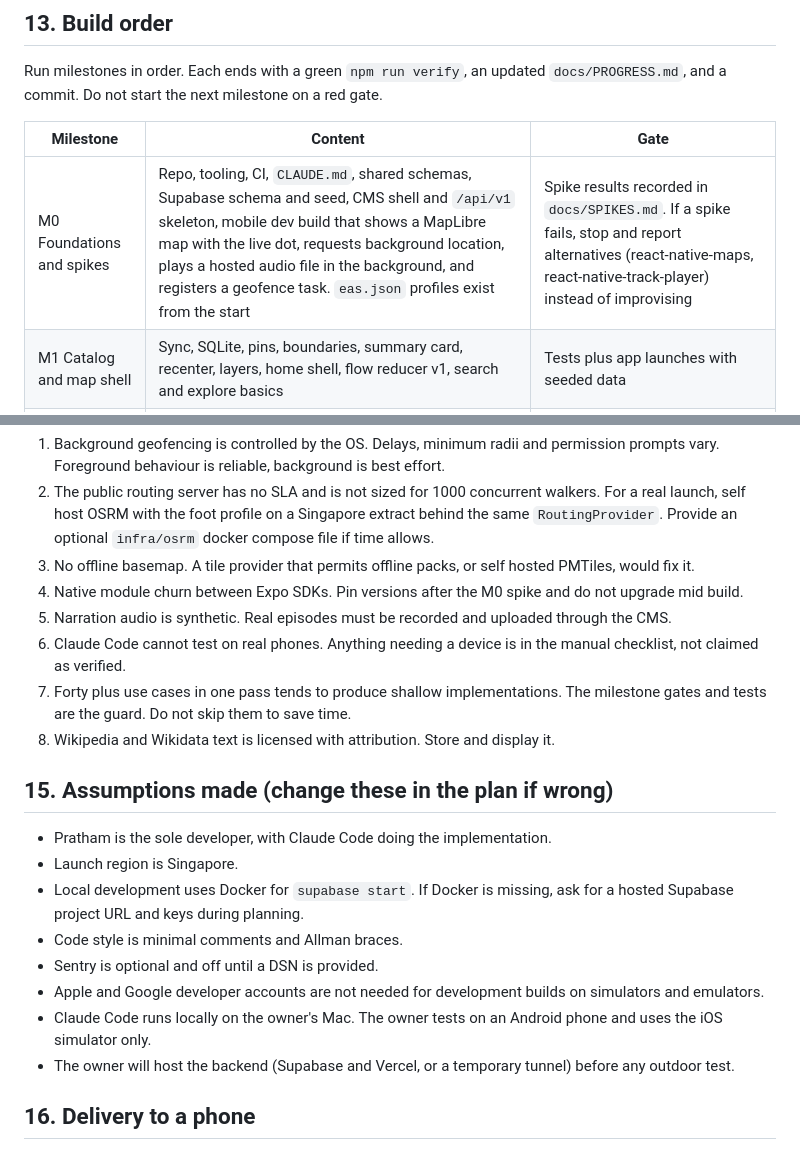
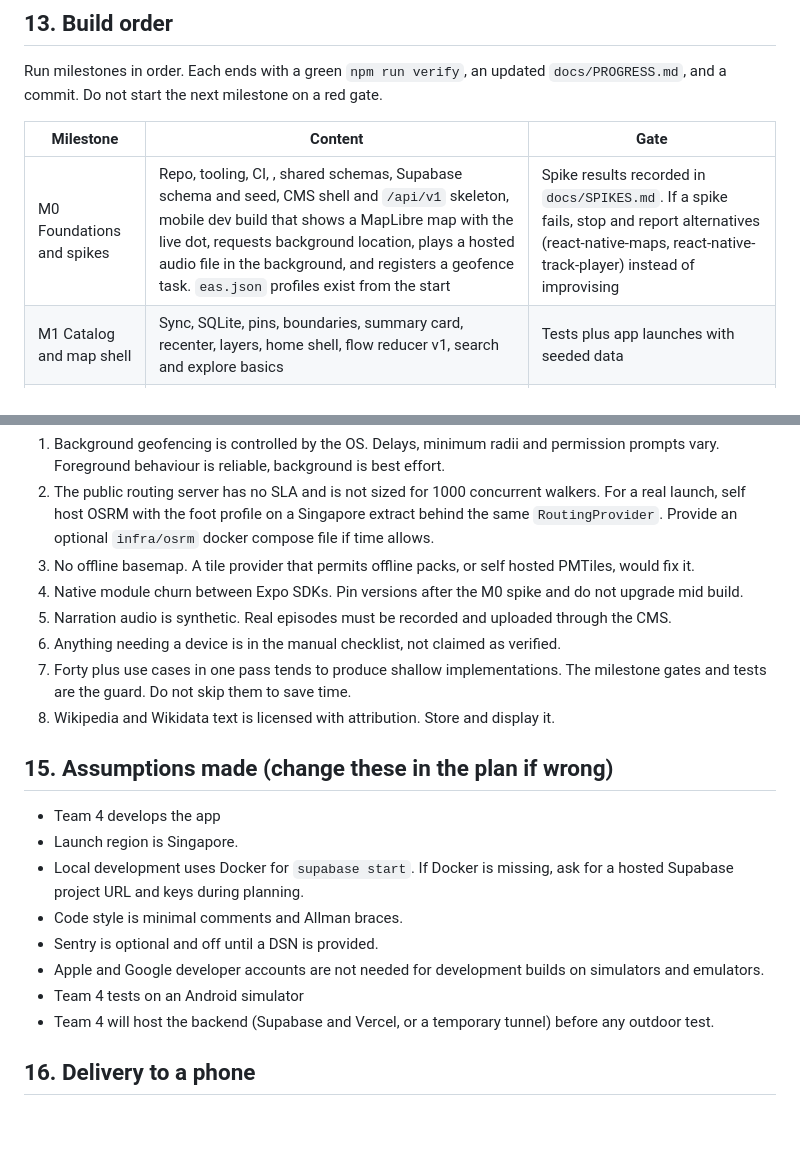
Before and after one commit to myradvd/singalore, a Markdown page: docs/DESIGN_DECISIONS.md, 2 parts joined by grey strips. GitHub-like rendering; blank space fills up the shorter version.

Commit message:
Revise milestones and team roles in DESIGN_DECISIONS.md
Updated milestone details and team responsibilities in the design decisions document.

```diff
--- a/docs/DESIGN_DECISIONS.md
+++ b/docs/DESIGN_DECISIONS.md
@@ -426,7 +426,7 @@ Run milestones in order. Each ends with a green `npm run verify`, an updated `do
 
 | Milestone | Content | Gate |
 | --- | --- | --- |
-| M0 Foundations and spikes | Repo, tooling, CI, `CLAUDE.md`, shared schemas, Supabase schema and seed, CMS shell and `/api/v1` skeleton, mobile dev build that shows a MapLibre map with the live dot, requests background location, plays a hosted audio file in the background, and registers a geofence task. `eas.json` profiles exist from the start | Spike results recorded in `docs/SPIKES.md`. If a spike fails, stop and report alternatives (react-native-maps, react-native-track-player) instead of improvising |
+| M0 Foundations and spikes | Repo, tooling, CI, , shared schemas, Supabase schema and seed, CMS shell and `/api/v1` skeleton, mobile dev build that shows a MapLibre map with the live dot, requests background location, plays a hosted audio file in the background, and registers a geofence task. `eas.json` profiles exist from the start | Spike results recorded in `docs/SPIKES.md`. If a spike fails, stop and report alternatives (react-native-maps, react-native-track-player) instead of improvising |
 | M1 Catalog and map shell | Sync, SQLite, pins, boundaries, summary card, recenter, layers, home shell, flow reducer v1, search and explore basics | Tests plus app launches with seeded data |
 | M2 Location and geofence | Location engine, evaluator, prompt, autoplay logic, OS window, debug mode core (spoof, overlay, force trigger) | Evaluator test suite, spoof drives a prompt in the app |
 | M3 Audio | Engine, mini and full player, lock screen, persistence, transcript, out of range notice | Audio tests, restore works |
@@ -445,20 +445,20 @@ Run milestones in order. Each ends with a green `npm run verify`, an updated `do
 3. No offline basemap. A tile provider that permits offline packs, or self hosted PMTiles, would fix it.
 4. Native module churn between Expo SDKs. Pin versions after the M0 spike and do not upgrade mid build.
 5. Narration audio is synthetic. Real episodes must be recorded and uploaded through the CMS.
-6. Claude Code cannot test on real phones. Anything needing a device is in the manual checklist, not claimed as verified.
+6. Anything needing a device is in the manual checklist, not claimed as verified.
 7. Forty plus use cases in one pass tends to produce shallow implementations. The milestone gates and tests are the guard. Do not skip them to save time.
 8. Wikipedia and Wikidata text is licensed with attribution. Store and display it.
 
 ## 15. Assumptions made (change these in the plan if wrong)
 
-- Pratham is the sole developer, with Claude Code doing the implementation.
+- Team 4 develops the app
 - Launch region is Singapore.
 - Local development uses Docker for `supabase start`. If Docker is missing, ask for a hosted Supabase project URL and keys during planning.
 - Code style is minimal comments and Allman braces.
 - Sentry is optional and off until a DSN is provided.
 - Apple and Google developer accounts are not needed for development builds on simulators and emulators.
-- Claude Code runs locally on the owner's Mac. The owner tests on an Android phone and uses the iOS simulator only.
-- The owner will host the backend (Supabase and Vercel, or a temporary tunnel) before any outdoor test.
+- Team 4 tests on an Android simulator
+- Team 4 will host the backend (Supabase and Vercel, or a temporary tunnel) before any outdoor test.
 
 ## 16. Delivery to a phone
 
```
